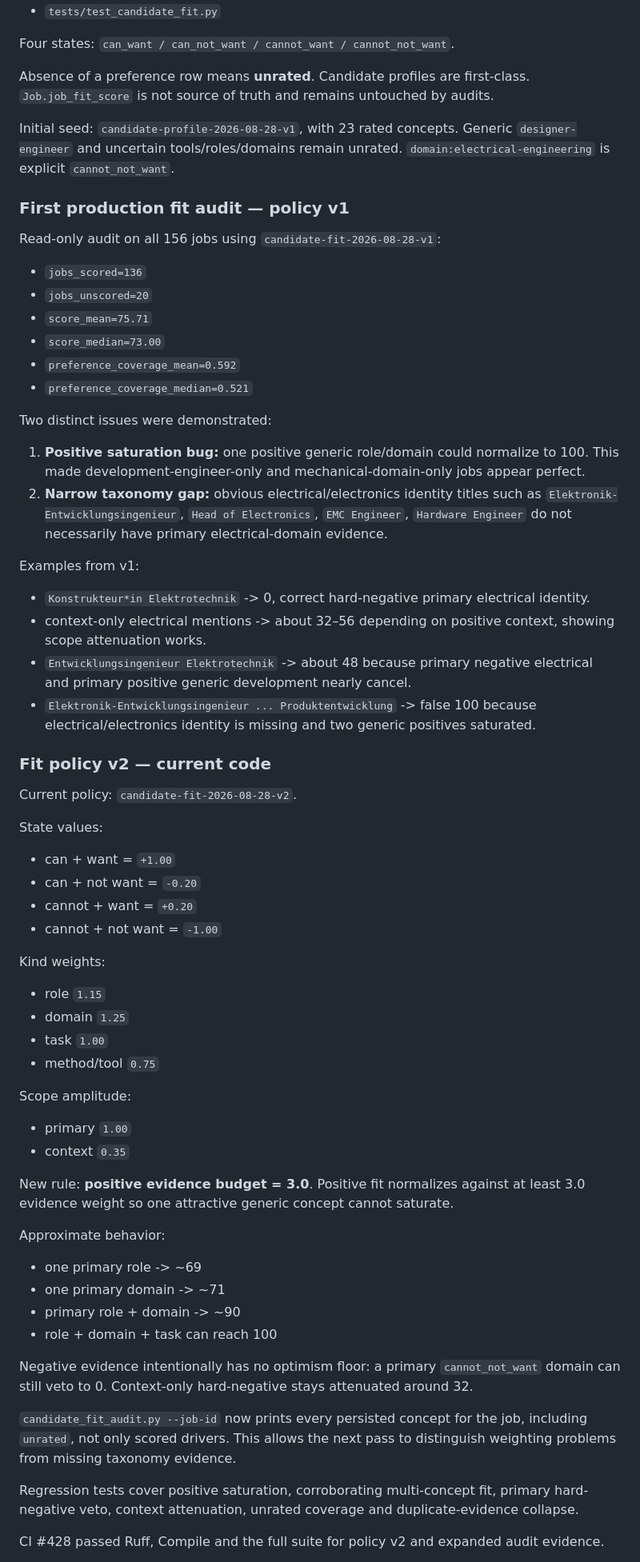
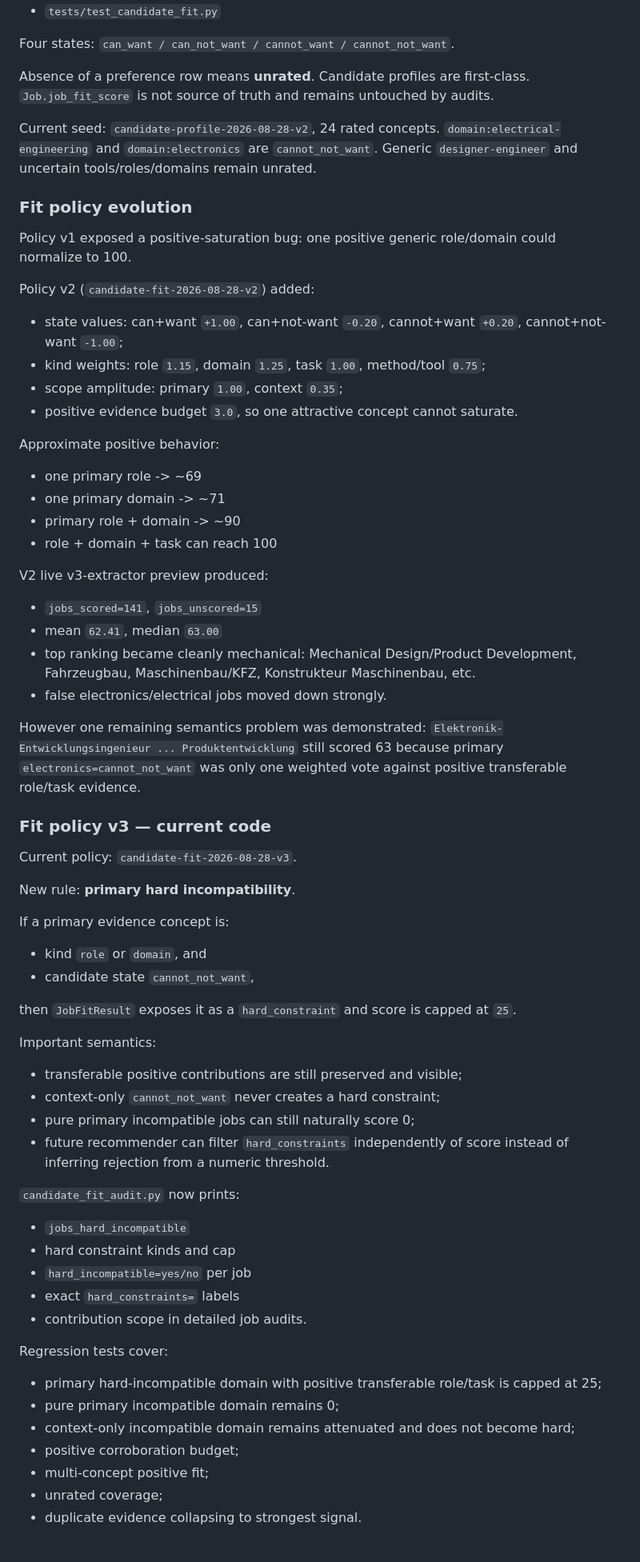
Before and after one commit to kotaru34/WohnWerk, a Markdown page: HANDOFF.md, the part around one of its changes. Shown at 80% size. Rendered like a GitHub page.

Commit message:
Checkpoint v3 normalization and hard fit constraints

```diff
--- a/HANDOFF.md
+++ b/HANDOFF.md
@@ -121,61 +144,63 @@ Four states: `can_want / can_not_want / cannot_want / cannot_not_want`.
 
 Absence of a preference row means **unrated**. Candidate profiles are first-class. `Job.job_fit_score` is not source of truth and remains untouched by audits.
 
-Initial seed: `candidate-profile-2026-08-28-v1`, with 23 rated concepts. Generic `designer-engineer` and uncertain tools/roles/domains remain unrated. `domain:electrical-engineering` is explicit `cannot_not_want`.
+Current seed: `candidate-profile-2026-08-28-v2`, 24 rated concepts. `domain:electrical-engineering` and `domain:electronics` are `cannot_not_want`. Generic `designer-engineer` and uncertain tools/roles/domains remain unrated.
 
-### First production fit audit — policy v1
+### Fit policy evolution
 
-Read-only audit on all 156 jobs using `candidate-fit-2026-08-28-v1`:
-- `jobs_scored=136`
-- `jobs_unscored=20`
-- `score_mean=75.71`
-- `score_median=73.00`
-- `preference_coverage_mean=0.592`
-- `preference_coverage_median=0.521`
+Policy v1 exposed a positive-saturation bug: one positive generic role/domain could normalize to 100.
 
-Two distinct issues were demonstrated:
+Policy v2 (`candidate-fit-2026-08-28-v2`) added:
+- state values: can+want `+1.00`, can+not-want `-0.20`, cannot+want `+0.20`, cannot+not-want `-1.00`;
+- kind weights: role `1.15`, domain `1.25`, task `1.00`, method/tool `0.75`;
+- scope amplitude: primary `1.00`, context `0.35`;
+- positive evidence budget `3.0`, so one attractive concept cannot saturate.
 
-1. **Positive saturation bug:** one positive generic role/domain could normalize to 100. This made development-engineer-only and mechanical-domain-only jobs appear perfect.
-2. **Narrow taxonomy gap:** obvious electrical/electronics identity titles such as `Elektronik-Entwicklungsingenieur`, `Head of Electronics`, `EMC Engineer`, `Hardware Engineer` do not necessarily have primary electrical-domain evidence.
-
-Examples from v1:
-- `Konstrukteur*in Elektrotechnik` -> 0, correct hard-negative primary electrical identity.
-- context-only electrical mentions -> about 32–56 depending on positive context, showing scope attenuation works.
-- `Entwicklungsingenieur Elektrotechnik` -> about 48 because primary negative electrical and primary positive generic development nearly cancel.
-- `Elektronik-Entwicklungsingenieur ... Produktentwicklung` -> false 100 because electrical/electronics identity is missing and two generic positives saturated.
-
-### Fit policy v2 — current code
-
-Current policy: `candidate-fit-2026-08-28-v2`.
-
-State values:
-- can + want = `+1.00`
-- can + not want = `-0.20`
-- cannot + want = `+0.20`
-- cannot + not want = `-1.00`
-
-Kind weights:
-- role `1.15`
-- domain `1.25`
-- task `1.00`
-- method/tool `0.75`
-
-Scope amplitude:
-- primary `1.00`
-- context `0.35`
-
-New rule: **positive evidence budget = 3.0**. Positive fit normalizes against at least 3.0 evidence weight so one attractive generic concept cannot saturate.
-
-Approximate behavior:
+Approximate positive behavior:
 - one primary role -> ~69
 - one primary domain -> ~71
 - primary role + domain -> ~90
 - role + domain + task can reach 100
 
-Negative evidence intentionally has no optimism floor: a primary `cannot_not_want` domain can still veto to 0. Context-only hard-negative stays attenuated around 32.
+V2 live v3-extractor preview produced:
+- `jobs_scored=141`, `jobs_unscored=15`
+- mean `62.41`, median `63.00`
+- top ranking became cleanly mechanical: Mechanical Design/Product Development, Fahrzeugbau, Maschinenbau/KFZ, Konstrukteur Maschinenbau, etc.
+- false electronics/electrical jobs moved down strongly.
 
-`candidate_fit_audit.py --job-id` now prints every persisted concept for the job, including `unrated`, not only scored drivers. This allows the next pass to distinguish weighting problems from missing taxonomy evidence.
+However one remaining semantics problem was demonstrated: `Elektronik-Entwicklungsingenieur ... Produktentwicklung` still scored 63 because primary `electronics=cannot_not_want` was only one weighted vote against positive transferable role/task evidence.
 
-Regression tests cover positive saturation, corroborating multi-concept fit, primary hard-negative veto, context attenuation, unrated coverage and duplicate-evidence collapse.
+### Fit policy v3 — current code
 
-CI #428 passed Ruff, Compile and the full suite for policy v2 and expanded audit evidence.
+Current policy: `candidate-fit-2026-08-28-v3`.
+
+New rule: **primary hard incompatibility**.
+
+If a primary evidence concept is:
+- kind `role` or `domain`, and
+- candidate state `cannot_not_want`,
+
+then `JobFitResult` exposes it as a `hard_constraint` and score is capped at `25`.
+
+Important semantics:
+- transferable positive contributions are still preserved and visible;
+- context-only `cannot_not_want` never creates a hard constraint;
+- pure primary incompatible jobs can still naturally score 0;
+- future recommender can filter `hard_constraints` independently of score instead of inferring rejection from a numeric threshold.
+
+`candidate_fit_audit.py` now prints:
+- `jobs_hard_incompatible`
+- hard constraint kinds and cap
+- `hard_incompatible=yes/no` per job
+- exact `hard_constraints=` labels
+- contribution scope in detailed job audits.
+
+Regression tests cover:
+- primary hard-incompatible domain with positive transferable role/task is capped at 25;
+- pure primary incompatible domain remains 0;
+- context-only incompatible domain remains attenuated and does not become hard;
+- positive corroboration budget;
+- multi-concept positive fit;
+- unrated coverage;
+- duplicate evidence collapsing to strongest signal.
+
```
Also changed, not shown: other parts of HANDOFF.md (+46 -21 lines).
